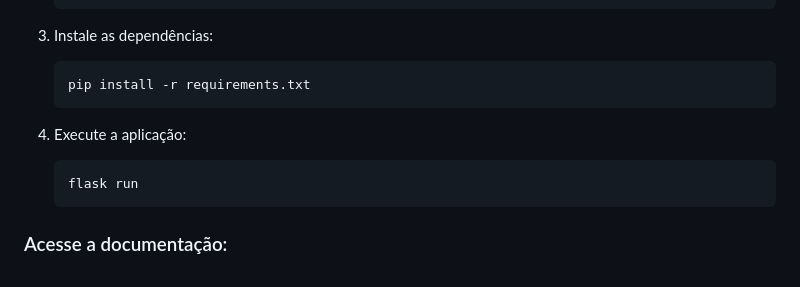
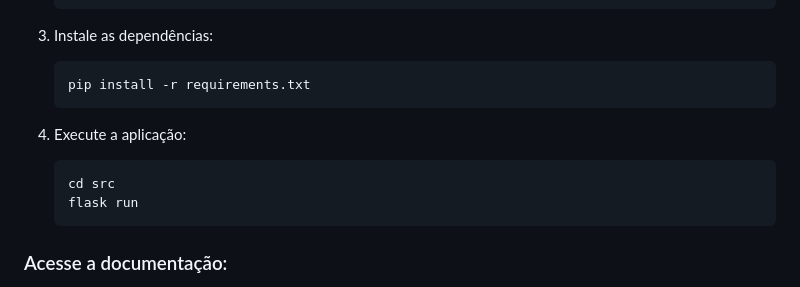
Before and after one commit to famgz/films-log-api, a Markdown page: README.md, the part around the change. GitHub-like rendering.

Commit message:
docs: fix readme usage

````diff
--- a/README.md
+++ b/README.md
@@ -53,6 +53,7 @@ Esta documentação fornece uma visão geral dos endpoints disponíveis e como u
 4. Execute a aplicação:
 
    ```sh
+   cd src
    flask run
    ```
 
````
